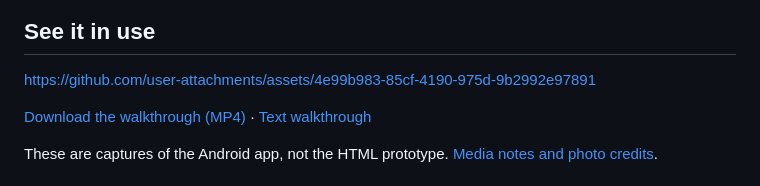
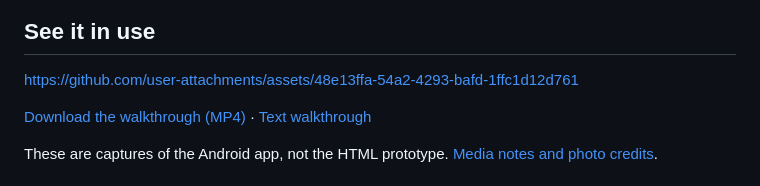
Before and after one commit to tiaanduplessis/stil, a Markdown page: README.md, the part around the change. Rendered like a GitHub page.

Commit message:
docs: link the refreshed native walkthrough

```diff
--- a/README.md
+++ b/README.md
@@ -14,7 +14,7 @@ A minimal Android launcher with a short app list, custom fonts, and daily wallpa
 
 ## See it in use
 
-https://github.com/user-attachments/assets/4e99b983-85cf-4190-975d-9b2992e97891
+https://github.com/user-attachments/assets/48e13ffa-54a2-4293-bafd-1ffc1d12d761
 
 [Download the walkthrough (MP4)](docs/media/walkthrough.mp4) · [Text walkthrough](docs/usage.md#walkthrough)
 
```
